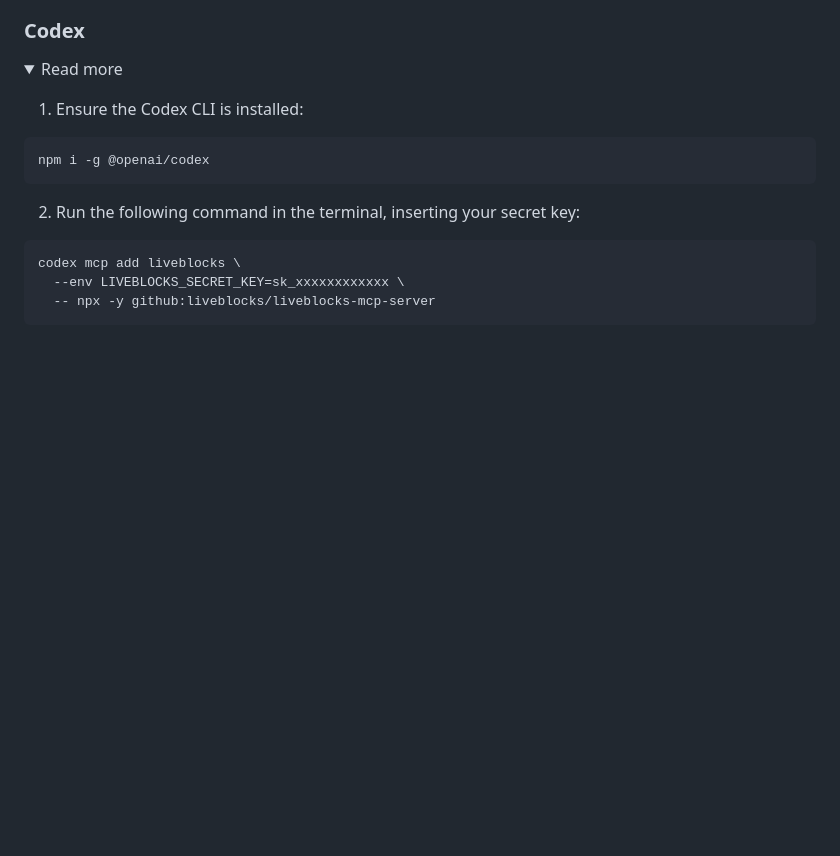
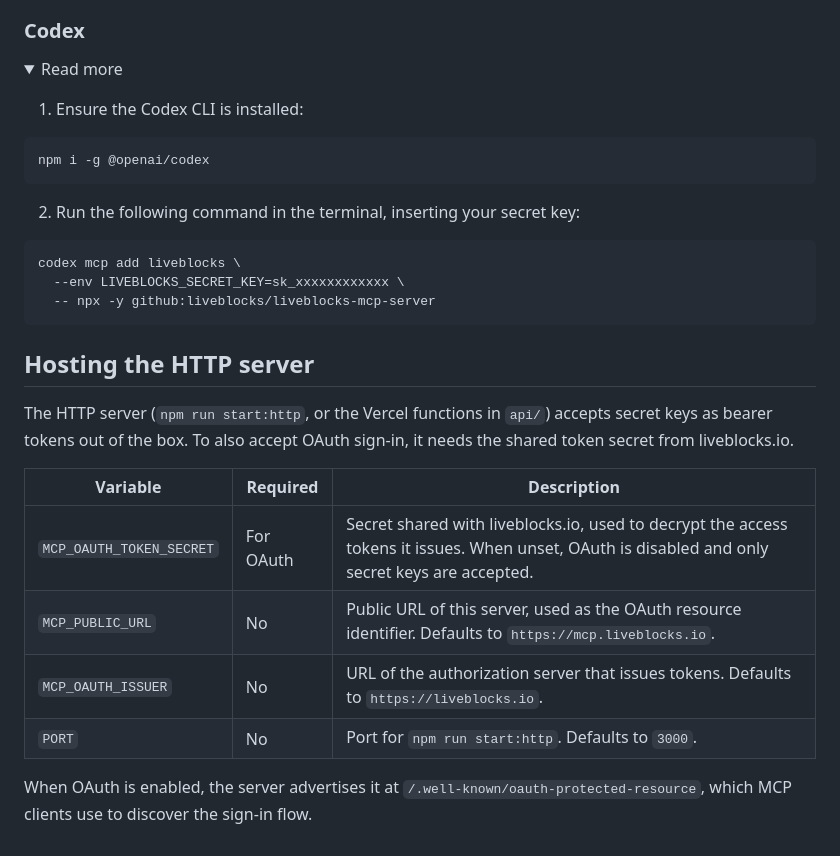
Before and after one commit to liveblocks/liveblocks-mcp-server, a Markdown page: README.md, the part around one of its changes. Drawn GitHub-style; folded sections open; blank space fills up the shorter version.

````diff
--- a/README.md
+++ b/README.md
@@ -206,3 +275,16 @@ codex mcp add liveblocks \
 ```
 
 </details>
+
+## Hosting the HTTP server
+
+The HTTP server (`npm run start:http`, or the Vercel functions in `api/`) accepts secret keys as bearer tokens out of the box. To also accept OAuth sign-in, it needs the shared token secret from liveblocks.io.
+
+| Variable | Required | Description |
+| --- | --- | --- |
+| `MCP_OAUTH_TOKEN_SECRET` | For OAuth | Secret shared with liveblocks.io, used to decrypt the access tokens it issues. When unset, OAuth is disabled and only secret keys are accepted. |
+| `MCP_PUBLIC_URL` | No | Public URL of this server, used as the OAuth resource identifier. Defaults to `https://mcp.liveblocks.io`. |
+| `MCP_OAUTH_ISSUER` | No | URL of the authorization server that issues tokens. Defaults to `https://liveblocks.io`. |
+| `PORT` | No | Port for `npm run start:http`. Defaults to `3000`. |
+
+When OAuth is enabled, the server advertises it at `/.well-known/oauth-protected-resource`, which MCP clients use to discover the sign-in flow.
````
Also changed, not shown: other parts of README.md (+72 -3 lines).
